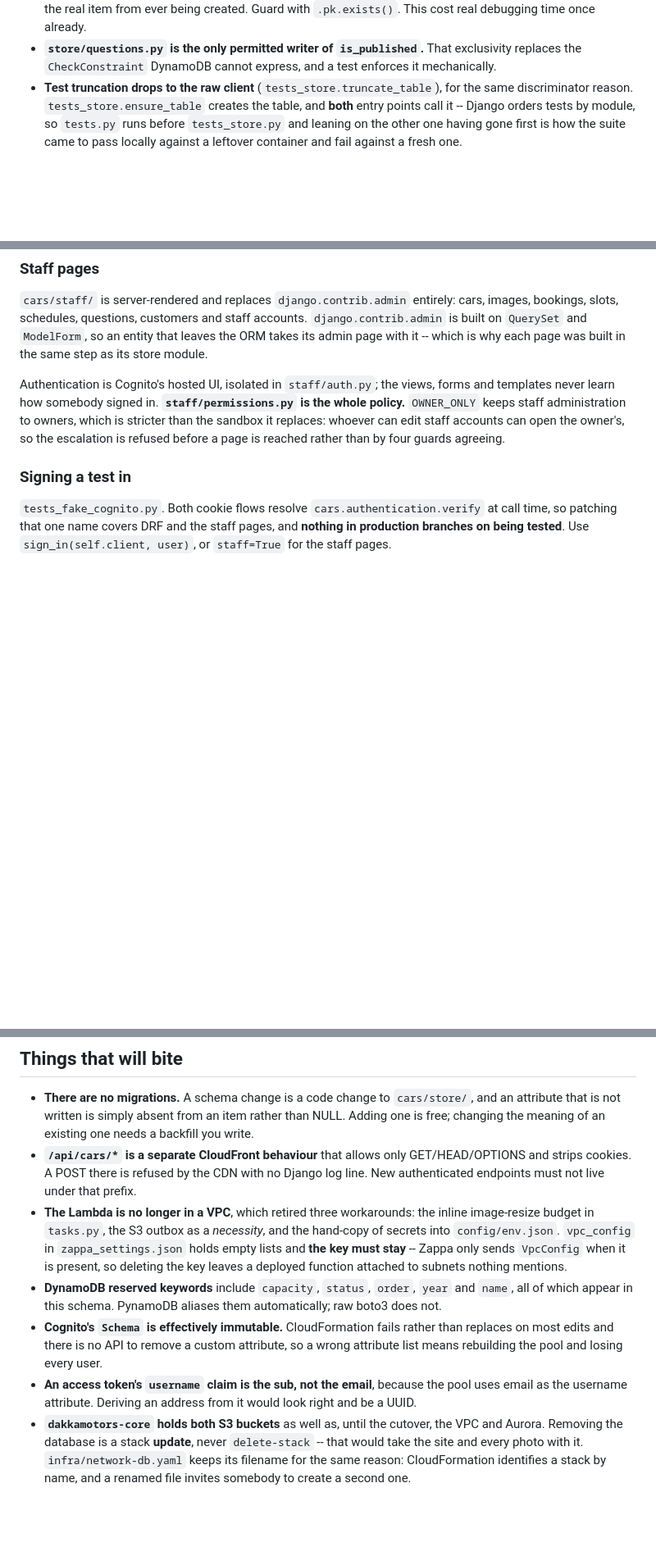
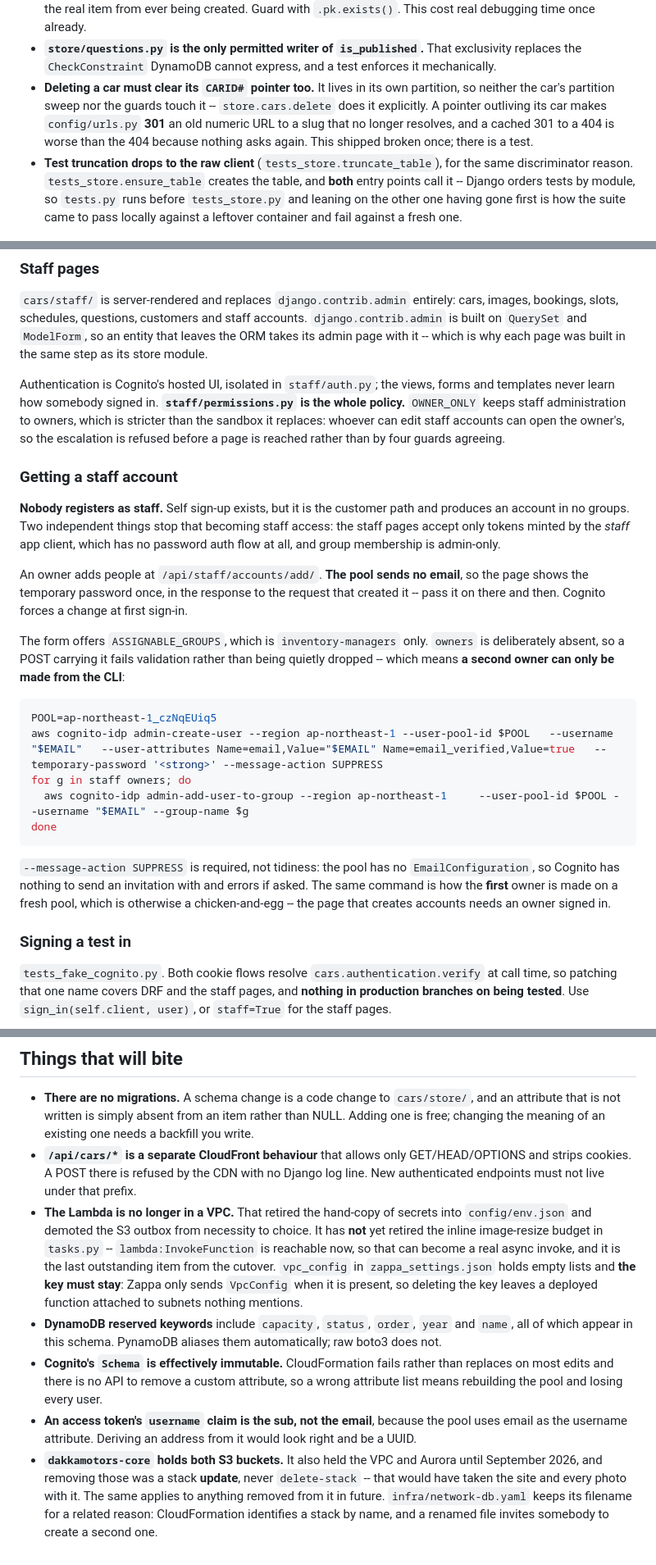
Before and after one commit to Munmud/dakkamotors, a Markdown page: CLAUDE.md, 3 parts joined by grey strips. Shown at 82% size. GitHub-like rendering; blank space fills up the shorter version.

Commit message:
Update CLAUDE.md: how staff accounts are made, and one claim of mine that was wrong
Corrects three things. The worst was mine: "The Lambda is no longer in a VPC,
which retired three workarounds" listed the inline image-resize budget in
tasks.py among them. It did not -- that budget is still there and is the last
outstanding item from the cutover. A line claiming work is done when it is not is
exactly the kind of comment this file says to avoid.

Also: `dakkamotors-core` no longer holds the VPC and Aurora, so the warning about
stack updates is rephrased as a standing rule rather than a current fact; and the
note on running import_dynamo from a laptop no longer argues from a VPC that does
not exist.

Two additions, both things the code does not tell you:

* **Deleting a car must clear its `CARID#` pointer.** It lives outside the car's
  partition, so nothing else touches it, and a stale one makes config/urls.py
  301 an old numeric URL to a dead slug. This shipped broken and was fixed
  earlier today; the rule belongs where somebody writing a second delete path
  will see it.
* **How anyone gets a staff account.** Nobody registers: self sign-up is the
  customer path and yields no groups. Owners add people at
  /api/staff/accounts/add/, and the temporary password is shown once because the
  pool sends no email. The form cannot grant `owners` -- ASSIGNABLE_GROUPS is
  inventory-managers only -- so a second owner needs the CLI, which is also the
  answer to the chicken-and-egg on a fresh pool: the page that creates accounts
  needs an owner signed in to reach it. `--message-action SUPPRESS` is required
  rather than tidy, because a pool with no EmailConfiguration errors if asked to
  send an invitation.

Every factual claim checked against the code before committing.

Co-Authored-By: Claude Opus 5 (1M context) <noreply@anthropic.com>

````diff
--- a/CLAUDE.md
+++ b/CLAUDE.md
@@ -99,6 +99,11 @@ wanting distinct slots at the same instant need distinct rules.
 * **`store/questions.py` is the only permitted writer of `is_published`.** That
   exclusivity replaces the `CheckConstraint` DynamoDB cannot express, and a test enforces
   it mechanically.
+* **Deleting a car must clear its `CARID#` pointer too.** It lives in its own partition,
+  so neither the car's partition sweep nor the guards touch it -- `store.cars.delete`
+  does it explicitly. A pointer outliving its car makes `config/urls.py` **301** an old
+  numeric URL to a slug that no longer resolves, and a cached 301 to a 404 is worse than
+  the 404 because nothing asks again. This shipped broken once; there is a test.
 * **Test truncation drops to the raw client** (`tests_store.truncate_table`), for the same
   discriminator reason. `tests_store.ensure_table` creates the table, and **both** entry
   points call it -- Django orders tests by module, so `tests.py` runs before
@@ -118,6 +123,34 @@ templates never learn how somebody signed in. **`staff/permissions.py` is the wh
 policy.** `OWNER_ONLY` keeps staff administration to owners, which is stricter than the
 sandbox it replaces: whoever can edit staff accounts can open the owner's, so the
 escalation is refused before a page is reached rather than by four guards agreeing.
+
+### Getting a staff account
+
+**Nobody registers as staff.** Self sign-up exists, but it is the customer path and
+produces an account in no groups. Two independent things stop that becoming staff access:
+the staff pages accept only tokens minted by the *staff* app client, which has no
+password auth flow at all, and group membership is admin-only.
+
+An owner adds people at `/api/staff/accounts/add/`. **The pool sends no email**, so the
+page shows the temporary password once, in the response to the request that created it --
+pass it on there and then. Cognito forces a change at first sign-in.
+
+The form offers `ASSIGNABLE_GROUPS`, which is `inventory-managers` only. `owners` is
+deliberately absent, so a POST carrying it fails validation rather than being quietly
+dropped -- which means **a second owner can only be made from the CLI**:
+
+```bash
+POOL=ap-northeast-1_czNqEUiq5
+aws cognito-idp admin-create-user --region ap-northeast-1 --user-pool-id $POOL   --username "$EMAIL"   --user-attributes Name=email,Value="$EMAIL" Name=email_verified,Value=true   --temporary-password '<strong>' --message-action SUPPRESS
+for g in staff owners; do
+  aws cognito-idp admin-add-user-to-group --region ap-northeast-1     --user-pool-id $POOL --username "$EMAIL" --group-name $g
+done
+```
+
+`--message-action SUPPRESS` is required, not tidiness: the pool has no
+`EmailConfiguration`, so Cognito has nothing to send an invitation with and errors if
+asked. The same command is how the **first** owner is made on a fresh pool, which is
+otherwise a chicken-and-egg -- the page that creates accounts needs an owner signed in.
 
 ### Signing a test in
 
@@ -189,11 +222,13 @@ resolved statically and a check that cries wolf gets disabled.
 * **`/api/cars/*` is a separate CloudFront behaviour** that allows only GET/HEAD/OPTIONS
   and strips cookies. A POST there is refused by the CDN with no Django log line. New
   authenticated endpoints must not live under that prefix.
-* **The Lambda is no longer in a VPC**, which retired three workarounds: the inline
-  image-resize budget in `tasks.py`, the S3 outbox as a *necessity*, and the hand-copy of
-  secrets into `config/env.json`. `vpc_config` in `zappa_settings.json` holds empty lists
-  and **the key must stay** -- Zappa only sends `VpcConfig` when it is present, so
-  deleting the key leaves a deployed function attached to subnets nothing mentions.
+* **The Lambda is no longer in a VPC.** That retired the hand-copy of secrets into
+  `config/env.json` and demoted the S3 outbox from necessity to choice. It has **not**
+  yet retired the inline image-resize budget in `tasks.py` -- `lambda:InvokeFunction` is
+  reachable now, so that can become a real async invoke, and it is the last outstanding
+  item from the cutover. `vpc_config` in `zappa_settings.json` holds empty lists and
+  **the key must stay**: Zappa only sends `VpcConfig` when it is present, so deleting the
+  key leaves a deployed function attached to subnets nothing mentions.
 * **DynamoDB reserved keywords** include `capacity`, `status`, `order`, `year` and
   `name`, all of which appear in this schema. PynamoDB aliases them automatically; raw
   boto3 does not.
@@ -203,8 +238,9 @@ resolved statically and a check that cries wolf gets disabled.
 * **An access token's `username` claim is the sub, not the email**, because the pool uses
   email as the username attribute. Deriving an address from it would look right and be a
   UUID.
-* **`dakkamotors-core` holds both S3 buckets** as well as, until the cutover, the VPC and
-  Aurora. Removing the database is a stack **update**, never `delete-stack` -- that would
-  take the site and every photo with it. `infra/network-db.yaml` keeps its filename for
-  the same reason: CloudFormation identifies a stack by name, and a renamed file invites
-  somebody to create a second one.
+* **`dakkamotors-core` holds both S3 buckets.** It also held the VPC and Aurora until
+  September 2026, and removing those was a stack **update**, never `delete-stack` -- that
+  would have taken the site and every photo with it. The same applies to anything removed
+  from it in future. `infra/network-db.yaml` keeps its filename for a related reason:
+  CloudFormation identifies a stack by name, and a renamed file invites somebody to
+  create a second one.
````
Also changed, not shown: other parts of CLAUDE.md (+2 -2 lines).
